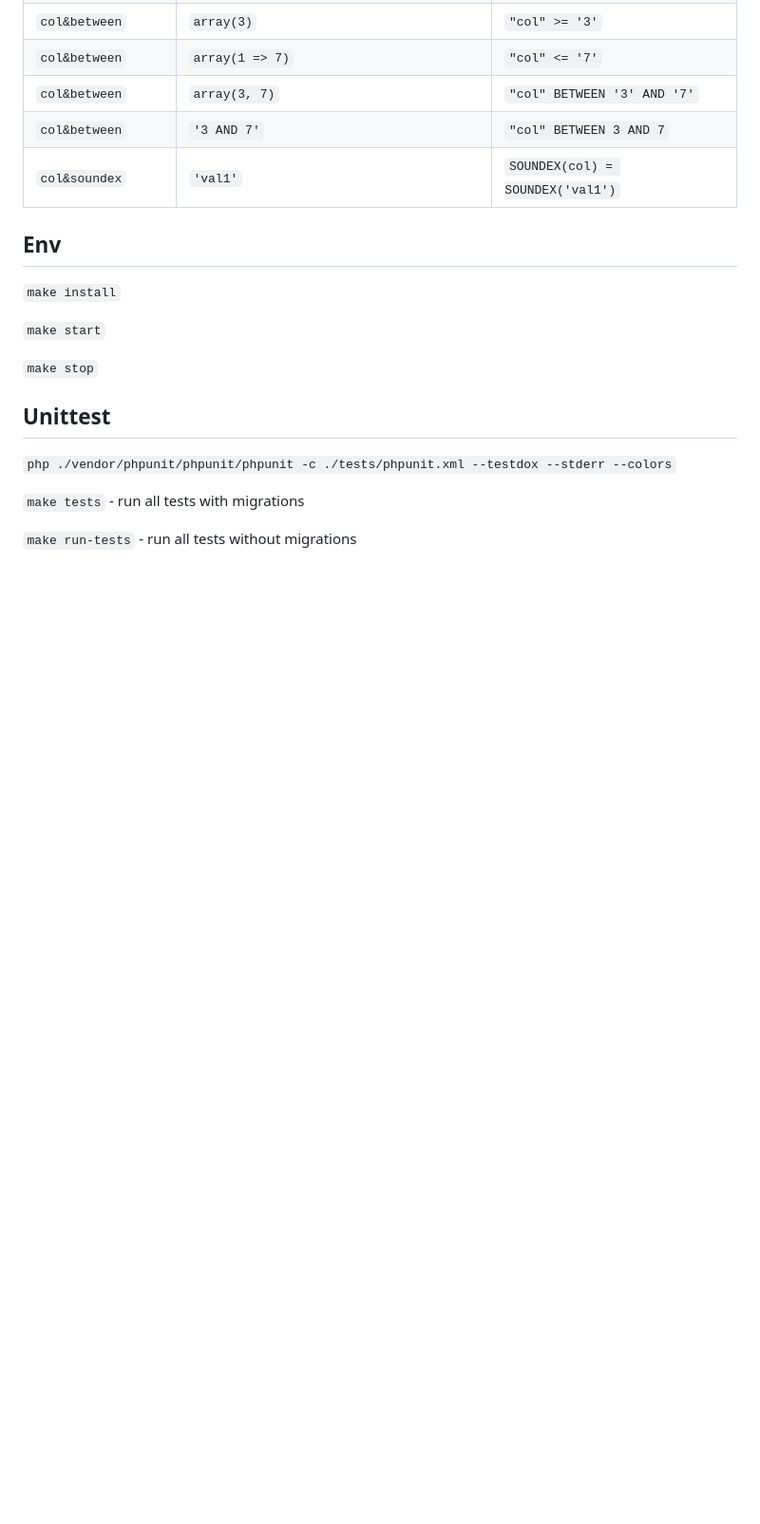
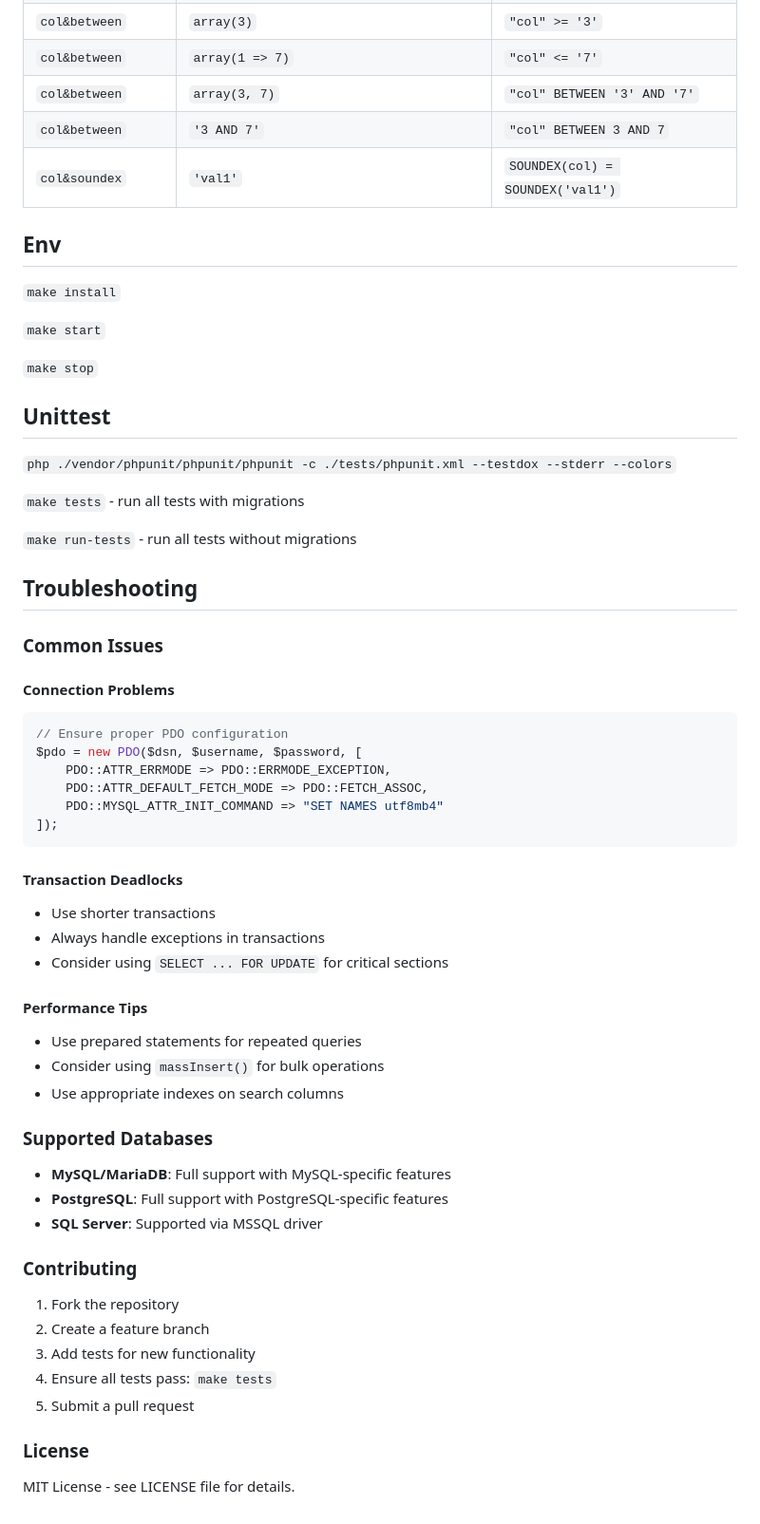
Before and after one commit to jtrw/dao, a Markdown page: README.md, the part around the change printed below. Shown: that part at 95% size. Rendered like a GitHub page; blank space fills up the shorter version.

````diff
--- a/README.md
+++ b/README.md
@@ -91,3 +181,45 @@ $db->select($sql, $search, [], DataAccessObjectInterface::FETCH_ALL)->toNative()
 `make tests` - run all tests with migrations
 
 `make run-tests` - run all tests without migrations
+
+## Troubleshooting
+
+### Common Issues
+
+#### Connection Problems
+```php
+// Ensure proper PDO configuration
+$pdo = new PDO($dsn, $username, $password, [
+    PDO::ATTR_ERRMODE => PDO::ERRMODE_EXCEPTION,
+    PDO::ATTR_DEFAULT_FETCH_MODE => PDO::FETCH_ASSOC,
+    PDO::MYSQL_ATTR_INIT_COMMAND => "SET NAMES utf8mb4"
+]);
+```
+
+#### Transaction Deadlocks
+- Use shorter transactions
+- Always handle exceptions in transactions
+- Consider using `SELECT ... FOR UPDATE` for critical sections
+
+#### Performance Tips
+- Use prepared statements for repeated queries
+- Consider using `massInsert()` for bulk operations
+- Use appropriate indexes on search columns
+
+### Supported Databases
+
+- **MySQL/MariaDB**: Full support with MySQL-specific features
+- **PostgreSQL**: Full support with PostgreSQL-specific features
+- **SQL Server**: Supported via MSSQL driver
+
+### Contributing
+
+1. Fork the repository
+2. Create a feature branch
+3. Add tests for new functionality
+4. Ensure all tests pass: `make tests`
+5. Submit a pull request
+
+### License
+
+MIT License - see LICENSE file for details.
````
Also changed, not shown: other parts of README.md (+97 -7 lines).
